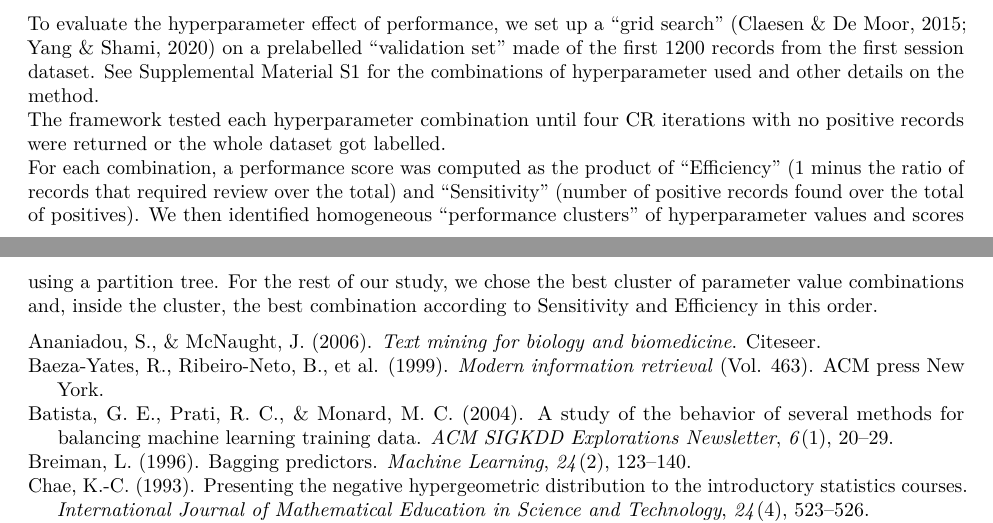
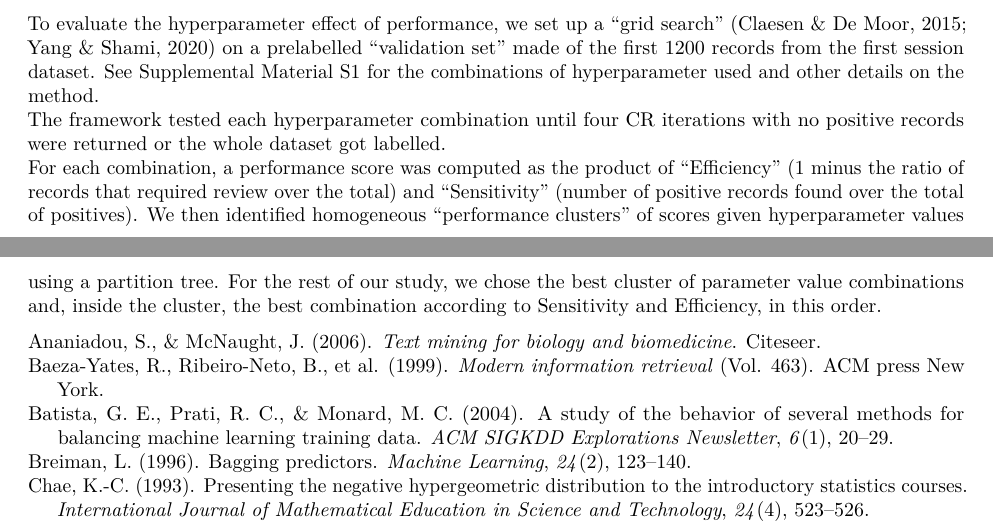
Before and after one commit to AD-Papers-Material/BART_SystReviewClassifier, an R Markdown document (Manuscript/Manuscript_Methods.Rmd): two parts of pages 5 and 6 of 6, joined at a grey line, cut so that both start at the same text. Rendered offline with R 4.5, knitr and Pandoc, then LaTeX, with nearby package versions.

Commit message:
formatting

```diff
--- a/Manuscript/Manuscript_Methods.Rmd
+++ b/Manuscript/Manuscript_Methods.Rmd
@@ -162,5 +169,5 @@ To evaluate the hyperparameter effect of performance, we set up a "grid search"
 See Supplemental Material S1 for the combinations of hyperparameter used and other details on the method.\
 The framework tested each hyperparameter combination until four CR iterations with no positive records were returned or the whole dataset got labelled.\
 For each combination, a performance score was computed as the product of "Efficiency" (1 minus the ratio of records that required review over the total) and "Sensitivity" (number of positive records found over the total of positives).
-We then identified homogeneous "performance clusters" of hyperparameter values and scores using a partition tree.
-For the rest of our study, we chose the best cluster of parameter value combinations and, inside the cluster, the best combination according to Sensitivity and Efficiency in this order.
+We then identified homogeneous "performance clusters" of scores given hyperparameter values using a partition tree.
+For the rest of our study, we chose the best cluster of parameter value combinations and, inside the cluster, the best combination according to Sensitivity and Efficiency, in this order.
```
Also changed, not shown: Manuscript/Manuscript_Methods.Rmd (7 more changed lines).
